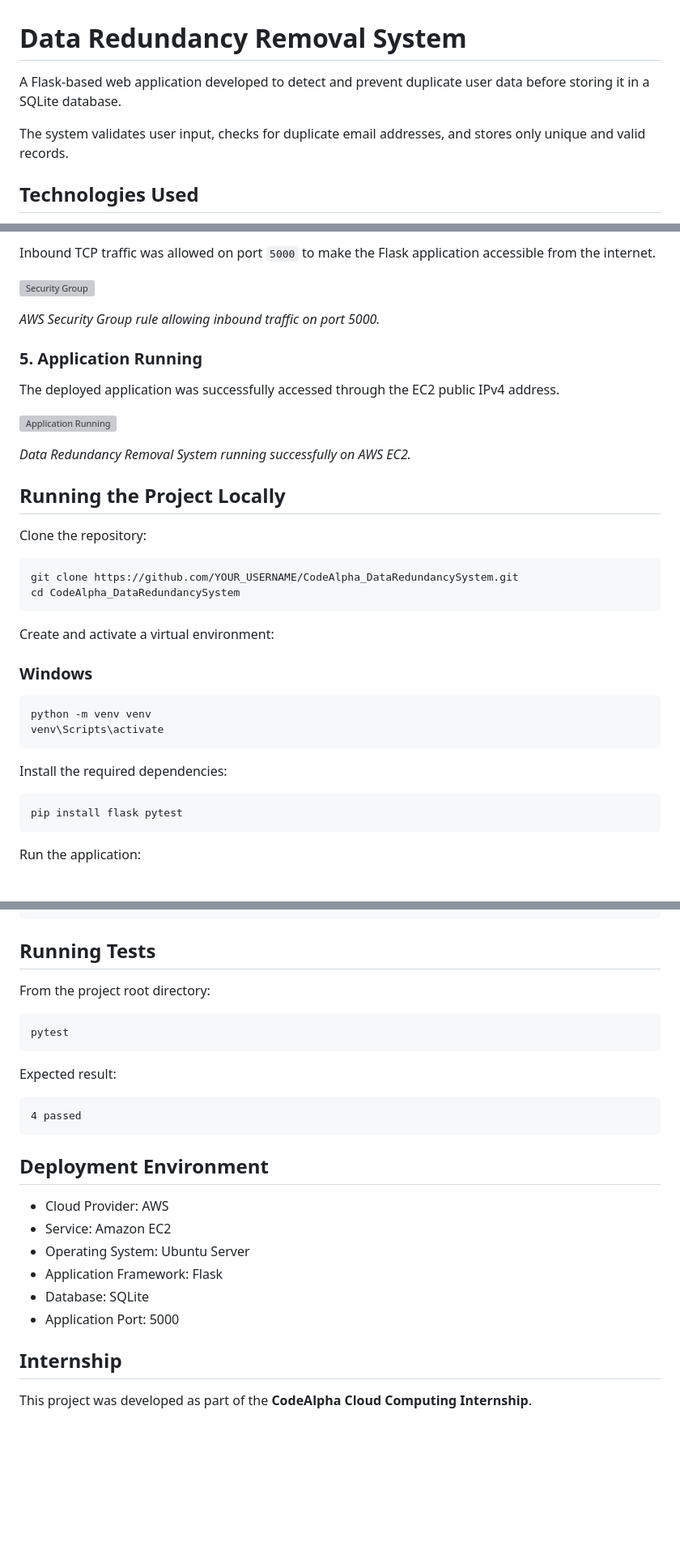
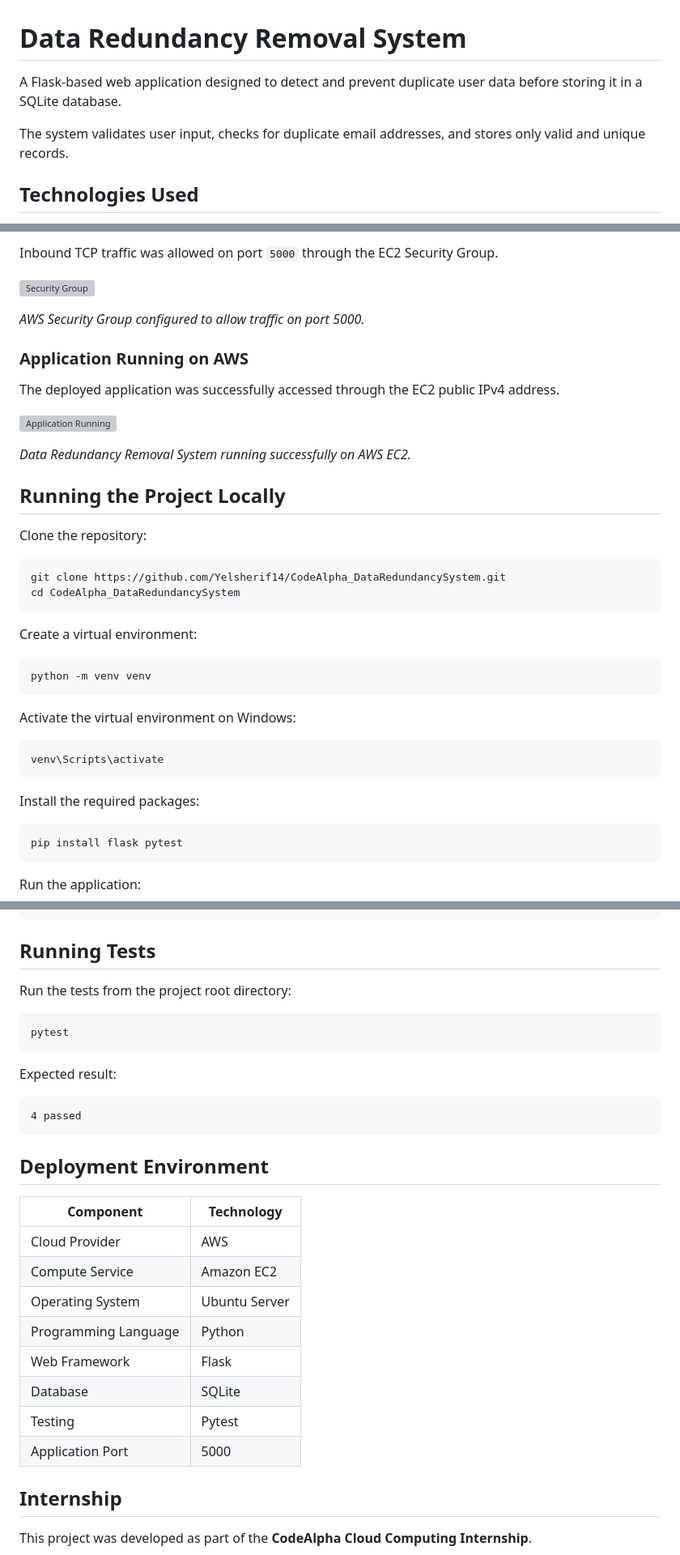
Before and after one commit to Yelsherif14/CodeAlpha_DataRedundancySystem, a Markdown page: README.md, 3 parts joined by grey strips. Shown at 81% size. Drawn GitHub-style; blank space fills up the shorter version; grey boxes are pictures that could not be loaded.

````diff
--- a/README.md
+++ b/README.md
@@ -1,8 +1,8 @@
 # Data Redundancy Removal System
 
-A Flask-based web application developed to detect and prevent duplicate user data before storing it in a SQLite database.
+A Flask-based web application designed to detect and prevent duplicate user data before storing it in a SQLite database.
 
-The system validates user input, checks for duplicate email addresses, and stores only unique and valid records.
+The system validates user input, checks for duplicate email addresses, and stores only valid and unique records.
 
 ## Technologies Used
 
@@ -101,11 +105,11 @@ app.run(host="0.0.0.0", port=5000, debug=True)
 
-Inbound TCP traffic was allowed on port `5000` to make the Flask application accessible from the internet.
+Inbound TCP traffic was allowed on port `5000` through the EC2 Security Group.
 
 ![Security Group](screenshots/security-group.png)
 
-*AWS Security Group rule allowing inbound traffic on port 5000.*
+*AWS Security Group configured to allow traffic on port 5000.*
 
-### 5. Application Running
+### Application Running on AWS
 
 The deployed application was successfully accessed through the EC2 public IPv4 address.
 
@@ -118,20 +122,23 @@ The deployed application was successfully accessed through the EC2 public IPv4 a
 Clone the repository:
 
 ```bash
-git clone https://github.com/YOUR_USERNAME/CodeAlpha_DataRedundancySystem.git
+git clone https://github.com/Yelsherif14/CodeAlpha_DataRedundancySystem.git
 cd CodeAlpha_DataRedundancySystem
 ```
 
-Create and activate a virtual environment:
-
-### Windows
+Create a virtual environment:
 
 ```bash
 python -m venv venv
+```
+
+Activate the virtual environment on Windows:
+
+```bash
 venv\Scripts\activate
 ```
 
-Install the required dependencies:
+Install the required packages:
 
 ```bash
 pip install flask pytest
@@ -151,7 +158,7 @@ http://127.0.0.1:5000
 
 ## Running Tests
 
-From the project root directory:
+Run the tests from the project root directory:
 
 ```bash
 pytest
@@ -165,12 +172,16 @@ Expected result:
 
 ## Deployment Environment
 
-* Cloud Provider: AWS
-* Service: Amazon EC2
-* Operating System: Ubuntu Server
-* Application Framework: Flask
-* Database: SQLite
-* Application Port: 5000
+| Component            | Technology    |
+| -------------------- | ------------- |
+| Cloud Provider       | AWS           |
+| Compute Service      | Amazon EC2    |
+| Operating System     | Ubuntu Server |
+| Programming Language | Python        |
+| Web Framework        | Flask         |
+| Database             | SQLite        |
+| Testing              | Pytest        |
+| Application Port     | 5000          |
 
 ## Internship
 
````
Also changed, not shown: other parts of README.md (+19 -15 lines).
